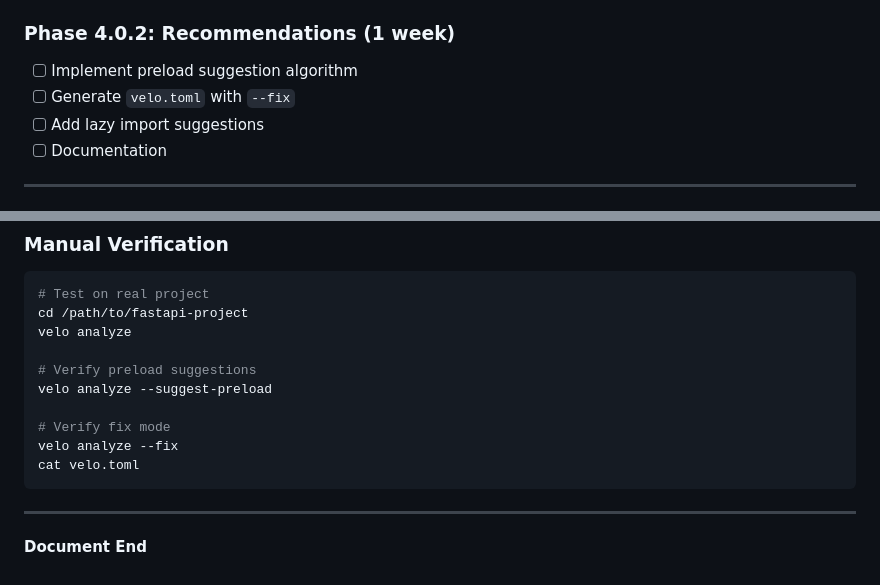
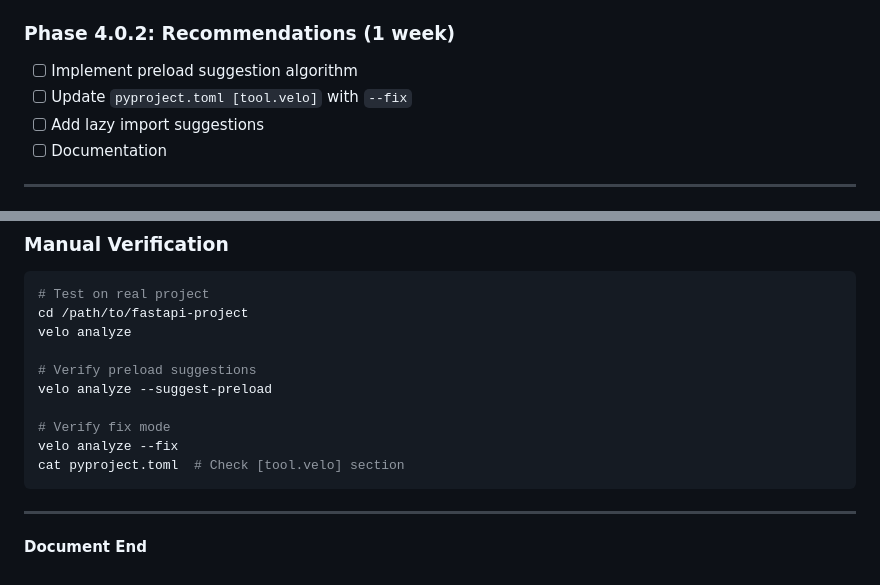
Before and after one commit to velo-sh/velo, a Markdown page: docs/rfcs/0004-phase-4-analyze.md, 2 parts joined by grey strips. Rendered like a GitHub page.

Commit message:
fix: RFC-0004 velo.toml → pyproject.toml consistency

````diff
--- a/docs/rfcs/0004-phase-4-analyze.md
+++ b/docs/rfcs/0004-phase-4-analyze.md
@@ -201,7 +201,7 @@ mod analyze {
 ### Phase 4.0.2: Recommendations (1 week)
 
 - [ ] Implement preload suggestion algorithm
-- [ ] Generate `velo.toml` with `--fix`
+- [ ] Update `pyproject.toml [tool.velo]` with `--fix`
 - [ ] Add lazy import suggestions
 - [ ] Documentation
 
@@ -241,7 +241,7 @@ velo analyze --suggest-preload
 
 # Verify fix mode
 velo analyze --fix
-cat velo.toml
+cat pyproject.toml  # Check [tool.velo] section
 ```
 
 ---
````
